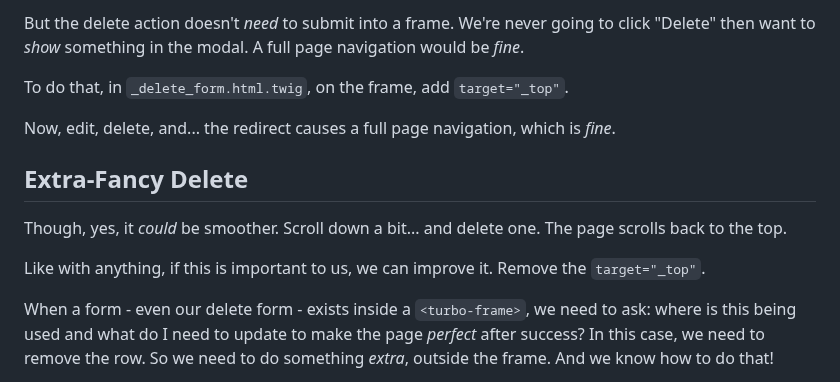
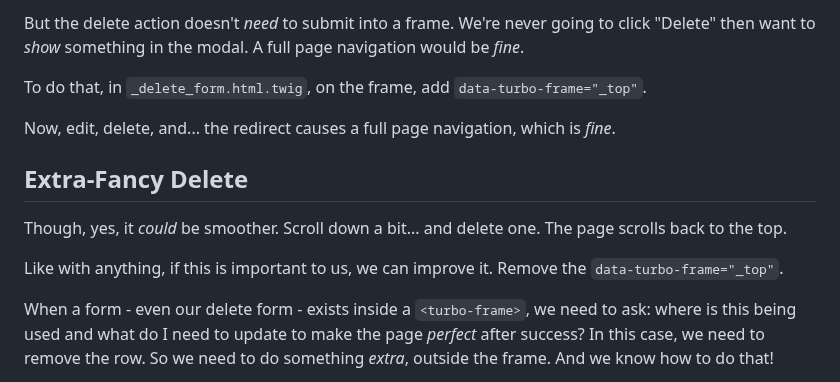
Before and after one commit to SymfonyCasts/30-days-last, a Markdown page: sfcasts/modal-edit.md, the part around the change. Drawn GitHub-style.

Commit message:
fixing some bad audio

```diff
--- a/sfcasts/modal-edit.md
+++ b/sfcasts/modal-edit.md
@@ -133,7 +133,7 @@ But the delete action doesn't *need* to submit into a frame. We're never going
 to click "Delete" then want to *show* something in the modal. A full page
 navigation would be *fine*.
 
-To do that, in `_delete_form.html.twig`, on the frame, add `target="_top"`.
+To do that, in `_delete_form.html.twig`, on the frame, add `data-turbo-frame="_top"`.
 
 Now, edit, delete, and... the redirect causes a full page navigation, which
 is *fine*.
@@ -144,7 +144,7 @@ Though, yes, it *could* be smoother. Scroll down a bit...
 and delete one. The page scrolls back to the top.
 
 Like with anything, if this is important to us, we can improve it. Remove
-the `target="_top"`.
+the `data-turbo-frame="_top"`.
 
 When a form - even our delete form - exists inside a `<turbo-frame>`, we need to
 ask: where is this being used and what do I need to update to make the page
```
Also changed, not shown: sfcasts/stream-response.md (+1 -1 lines).
